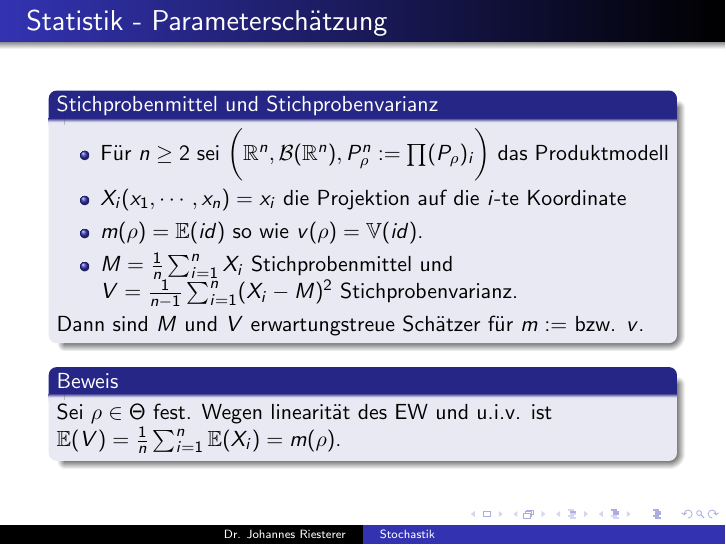
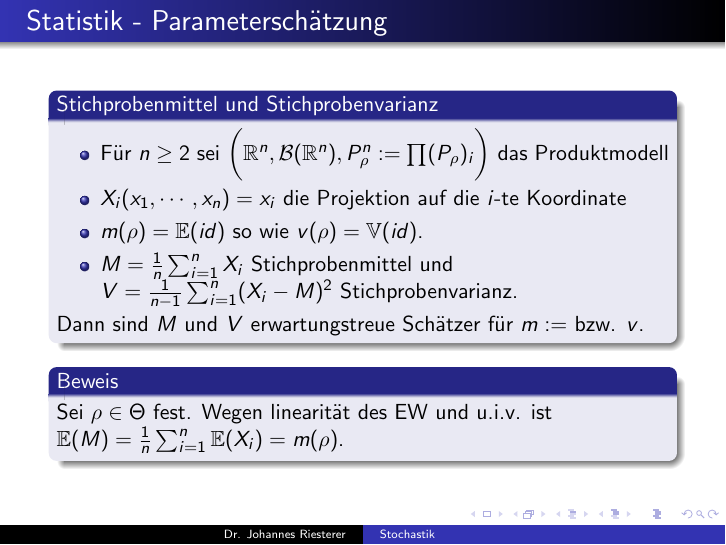
Before and after one commit to studio-fluffy/stochastik, LaTeX slides (Folien_TINF19CS1/dhbw_stochastik_7.tex): page 10 of 22. Compiled offline with pdfLaTeX.

Commit message:
Folien 7

```diff
--- a/Folien_TINF19CS1/dhbw_stochastik_7.tex
+++ b/Folien_TINF19CS1/dhbw_stochastik_7.tex
@@ -211,7 +211,7 @@ Andernfalls heißt $\mathbb{E}(T) - \tau(\rho) $ der Bias oder der systematische
 \end{block}
 
 \begin{block}{Beweis}
-Sei $\rho \in \Theta$ fest. Wegen linearität des EW und u.i.v. ist $\mathbb{E}(V) =\frac{1}{n} \sum_{i=1}^n \mathbb{E}(X_i) = m(\rho) $.
+Sei $\rho \in \Theta$ fest. Wegen linearität des EW und u.i.v. ist $\mathbb{E}(M) =\frac{1}{n} \sum_{i=1}^n \mathbb{E}(X_i) = m(\rho) $.
 \end{block}
 
 
```
Also changed, not shown: Folien_TINF19CS1/dhbw_stochastik_7.pdf.
